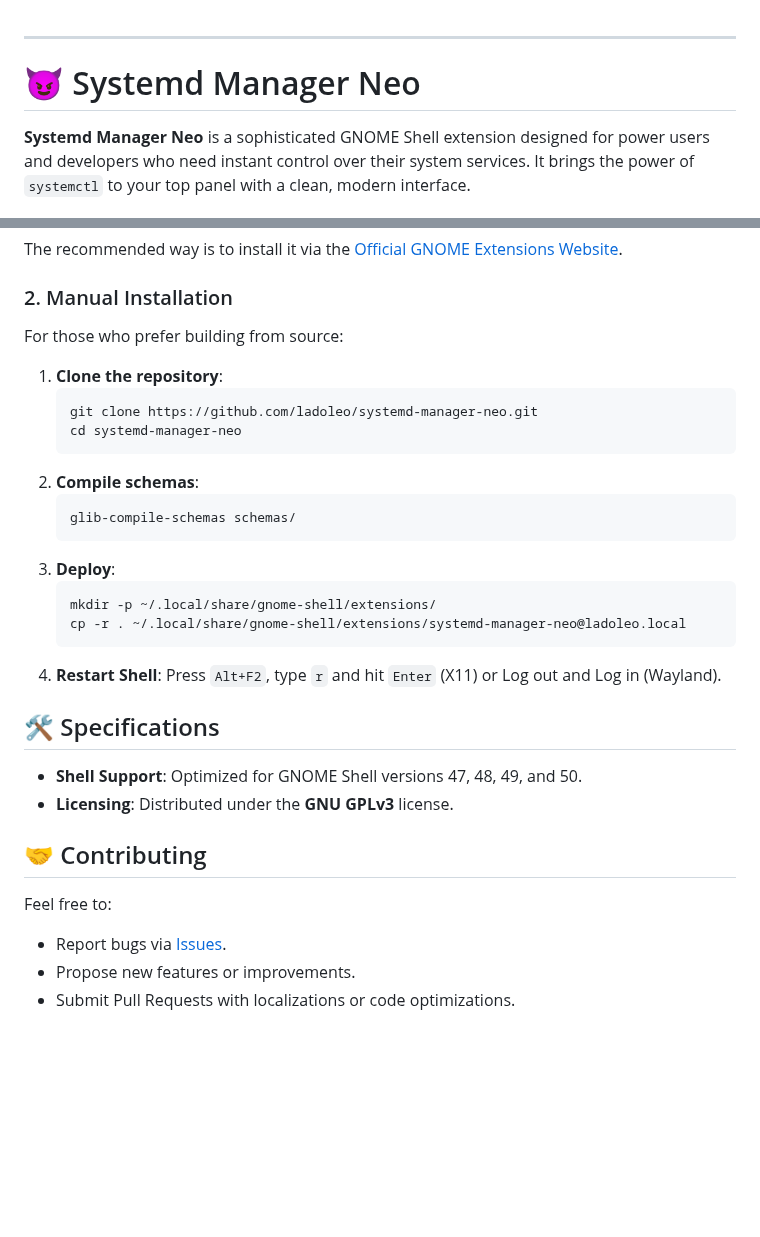
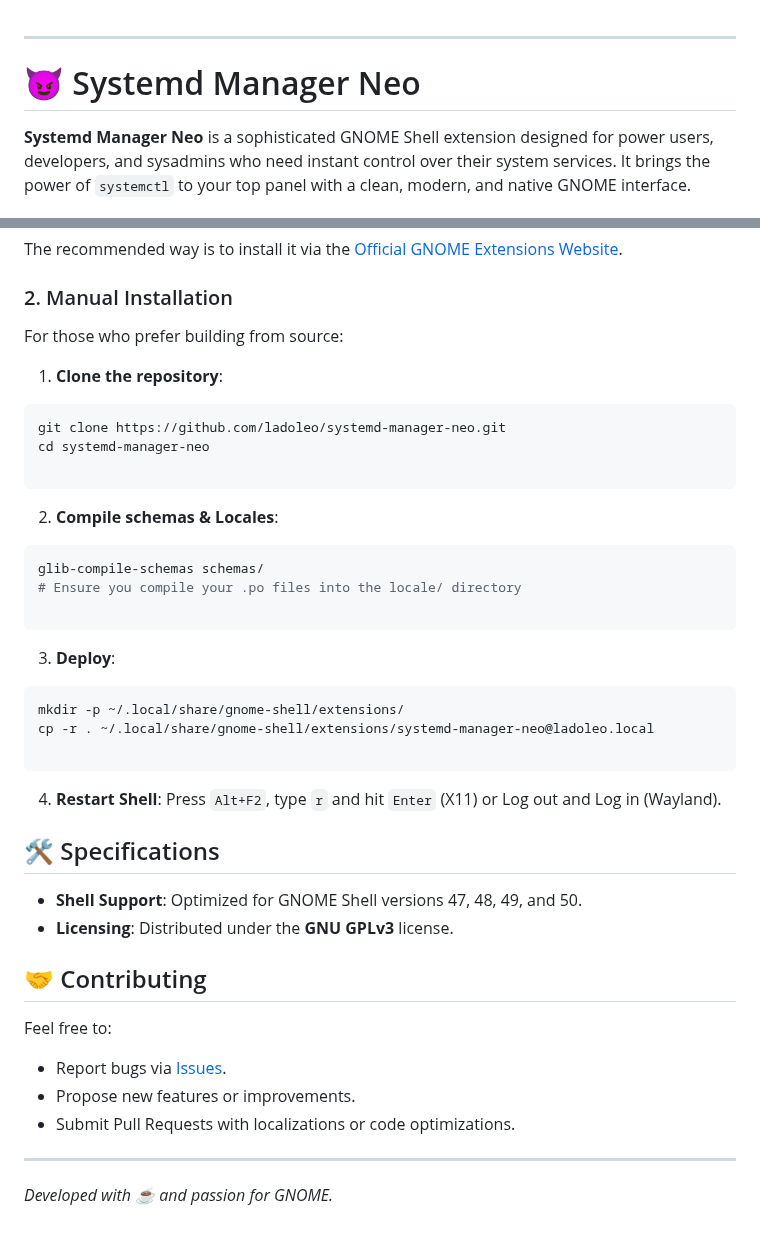
Before and after one commit to ladoleo/systemd-manager-neo, a Markdown page: README.md, 2 parts joined by grey strips. GitHub-like rendering; blank space fills up the shorter version.

````diff
--- a/README.md
+++ b/README.md
@@ -1,6 +1,7 @@
+
 ---
 
 # 😈 Systemd Manager Neo
 
-**Systemd Manager Neo** is a sophisticated GNOME Shell extension designed for power users and developers who need instant control over their system services. It brings the power of `systemctl` to your top panel with a clean, modern interface.
+**Systemd Manager Neo** is a sophisticated GNOME Shell extension designed for power users, developers, and sysadmins who need instant control over their system services. It brings the power of `systemctl` to your top panel with a clean, modern, and native GNOME interface.
 
@@ -27,32 +46,48 @@
 The recommended way is to install it via the [Official GNOME Extensions Website](https://extensions.gnome.org).
 
 ### 2. Manual Installation
+
 For those who prefer building from source:
 
-1.  **Clone the repository**:
-    ```bash
-    git clone https://github.com/ladoleo/systemd-manager-neo.git
-    cd systemd-manager-neo
-    ```
-2.  **Compile schemas**:
-    ```bash
-    glib-compile-schemas schemas/
-    ```
-3.  **Deploy**:
-    ```bash
-    mkdir -p ~/.local/share/gnome-shell/extensions/
-    cp -r . ~/.local/share/gnome-shell/extensions/systemd-manager-neo@ladoleo.local
-    ```
-4.  **Restart Shell**: Press `Alt+F2`, type `r` and hit `Enter` (X11) or Log out and Log in (Wayland).
+1. **Clone the repository**:
+```bash
+git clone https://github.com/ladoleo/systemd-manager-neo.git
+cd systemd-manager-neo
+
+```
+
+
+2. **Compile schemas & Locales**:
+```bash
+glib-compile-schemas schemas/
+# Ensure you compile your .po files into the locale/ directory
+
+```
+
+
+3. **Deploy**:
+```bash
+mkdir -p ~/.local/share/gnome-shell/extensions/
+cp -r . ~/.local/share/gnome-shell/extensions/systemd-manager-neo@ladoleo.local
+
+```
+
+
+4. **Restart Shell**: Press `Alt+F2`, type `r` and hit `Enter` (X11) or Log out and Log in (Wayland).
 
 ## 🛠 Specifications
 
-*   **Shell Support**: Optimized for GNOME Shell versions 47, 48, 49, and 50.
-*   **Licensing**: Distributed under the **GNU GPLv3** license.
+* **Shell Support**: Optimized for GNOME Shell versions 47, 48, 49, and 50.
+* **Licensing**: Distributed under the **GNU GPLv3** license.
 
 ## 🤝 Contributing
 
 Feel free to:
-*   Report bugs via [Issues](https://github.com/ladoleo/systemd-manager-neo/issues).
-*   Propose new features or improvements.
-*   Submit Pull Requests with localizations or code optimizations.
+
+* Report bugs via [Issues](https://github.com/ladoleo/systemd-manager-neo/issues).
+* Propose new features or improvements.
+* Submit Pull Requests with localizations or code optimizations.
+
+---
+
+*Developed with ☕️ and passion for GNOME.*
````
Also changed, not shown: other parts of README.md (+30 -12 lines), screenshots/screenshot_1.png, screenshots/screenshot_2.png, screenshots/screenshot_3.png, screenshots/screenshot_4.png (added), 8 other files.
